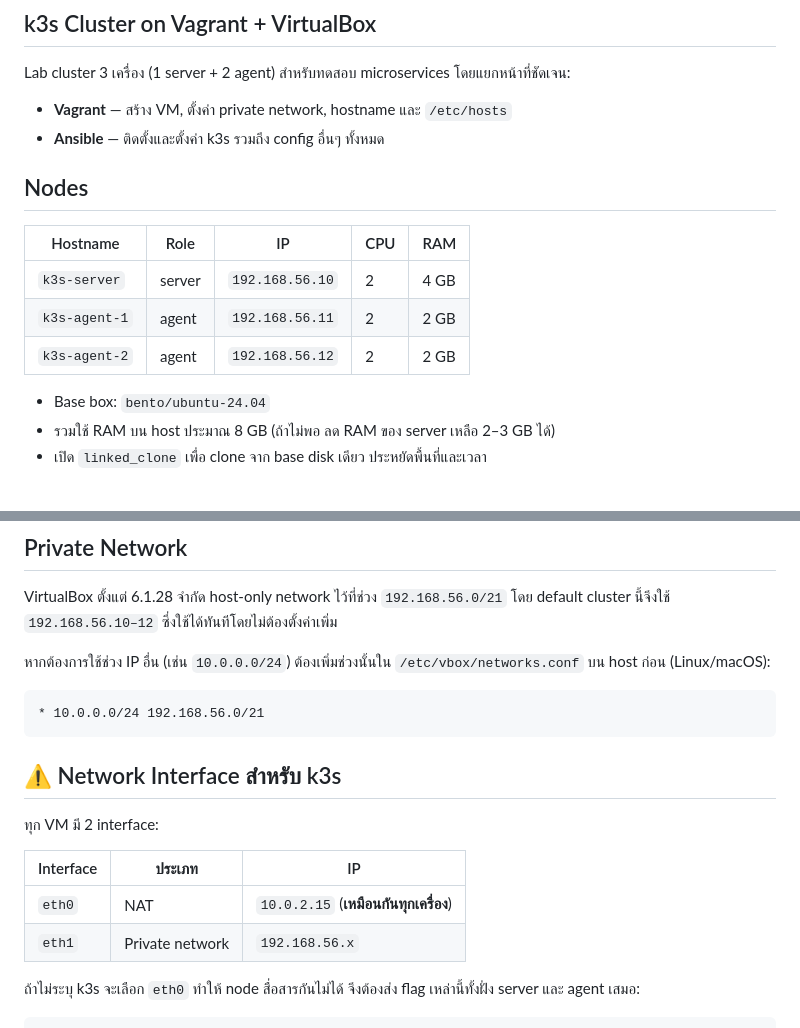
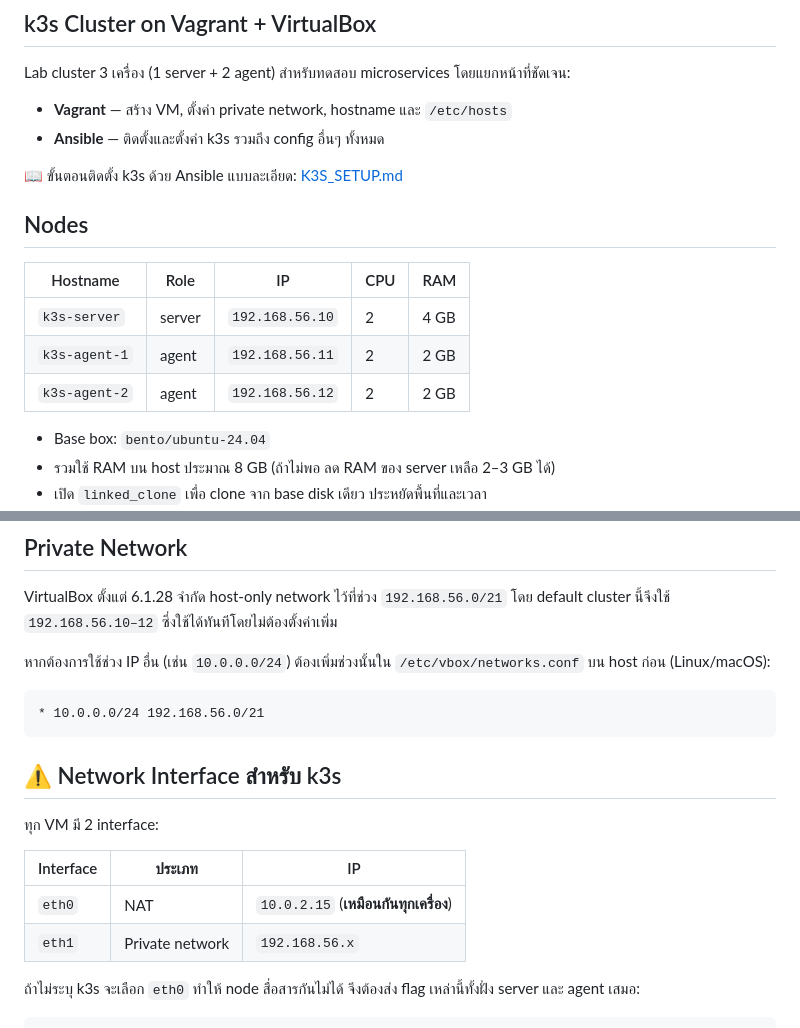
Before and after one commit to coregatekit/microservices-testing-stack, a Markdown page: README.md, 2 parts joined by grey strips. GitHub-like rendering; blank space fills up the shorter version.

Commit message:
feat: add detailed k3s setup guide with Ansible in K3S_SETUP.md and update README

````diff
--- a/README.md
+++ b/README.md
@@ -7,13 +7,15 @@ Lab cluster 3 เครื่อง (1 server + 2 agent) สำหรับท
 - **Vagrant** — สร้าง VM, ตั้งค่า private network, hostname และ `/etc/hosts`
 - **Ansible** — ติดตั้งและตั้งค่า k3s รวมถึง config อื่นๆ ทั้งหมด
 
+📖 ขั้นตอนติดตั้ง k3s ด้วย Ansible แบบละเอียด: [K3S_SETUP.md](K3S_SETUP.md)
+
 ## Nodes
 
-| Hostname      | Role        | IP              | CPU | RAM  |
-|---------------|-------------|-----------------|-----|------|
-| `k3s-server`  | server      | `192.168.56.10` | 2   | 4 GB |
-| `k3s-agent-1` | agent       | `192.168.56.11` | 2   | 2 GB |
-| `k3s-agent-2` | agent       | `192.168.56.12` | 2   | 2 GB |
+| Hostname      | Role   | IP              | CPU | RAM  |
+| ------------- | ------ | --------------- | --- | ---- |
+| `k3s-server`  | server | `192.168.56.10` | 2   | 4 GB |
+| `k3s-agent-1` | agent  | `192.168.56.11` | 2   | 2 GB |
+| `k3s-agent-2` | agent  | `192.168.56.12` | 2   | 2 GB |
 
 - Base box: `bento/ubuntu-24.04`
 - รวมใช้ RAM บน host ประมาณ 8 GB (ถ้าไม่พอ ลด RAM ของ server เหลือ 2–3 GB ได้)
@@ -46,7 +48,7 @@ cluster นี้จึงใช้ `192.168.56.10–12` ซึ่งใช้
 
 หากต้องการใช้ช่วง IP อื่น (เช่น `10.0.0.0/24`) ต้องเพิ่มช่วงนั้นใน `/etc/vbox/networks.conf` บน host ก่อน (Linux/macOS):
 
-```
+```text
 * 10.0.0.0/24 192.168.56.0/21
 ```
 
@@ -54,10 +56,10 @@ cluster นี้จึงใช้ `192.168.56.10–12` ซึ่งใช้
 
 ทุก VM มี 2 interface:
 
-| Interface | ประเภท          | IP                                   |
-|-----------|-----------------|--------------------------------------|
+| Interface | ประเภท          | IP                                    |
+| --------- | --------------- | ------------------------------------- |
 | `eth0`    | NAT             | `10.0.2.15` (**เหมือนกันทุกเครื่อง**) |
-| `eth1`    | Private network | `192.168.56.x`                       |
+| `eth1`    | Private network | `192.168.56.x`                        |
 
 ถ้าไม่ระบุ k3s จะเลือก `eth0` ทำให้ node สื่อสารกันไม่ได้ จึงต้องส่ง flag เหล่านี้ทั้งฝั่ง server และ agent เสมอ:
 
````
Also changed, not shown: other parts of README.md (+11 -11 lines), K3S_SETUP.md (added, +260 -0 lines).
